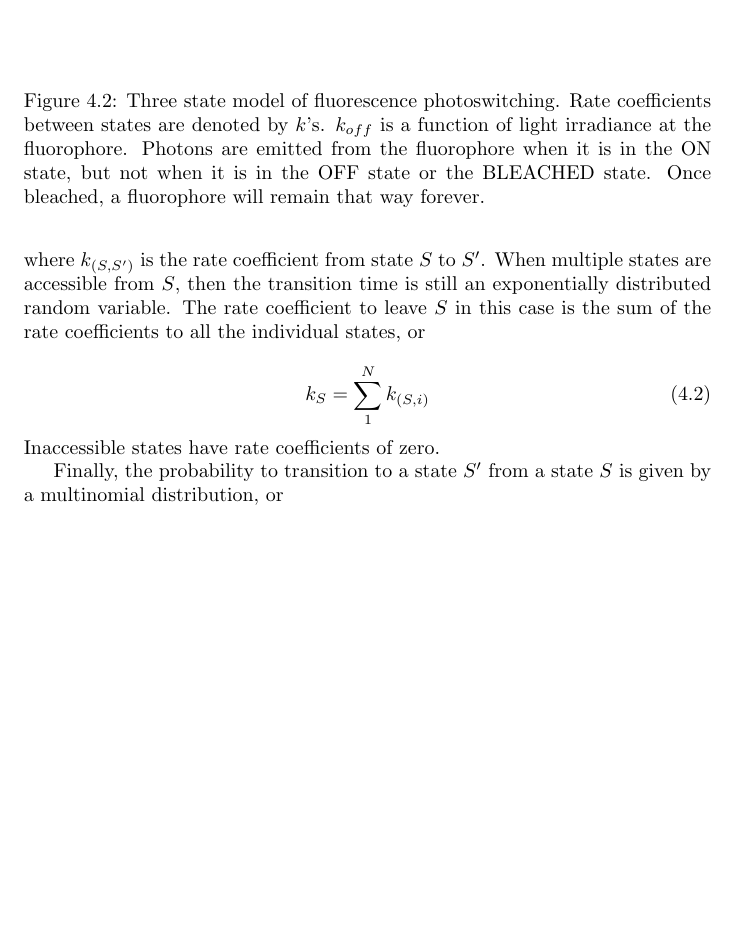
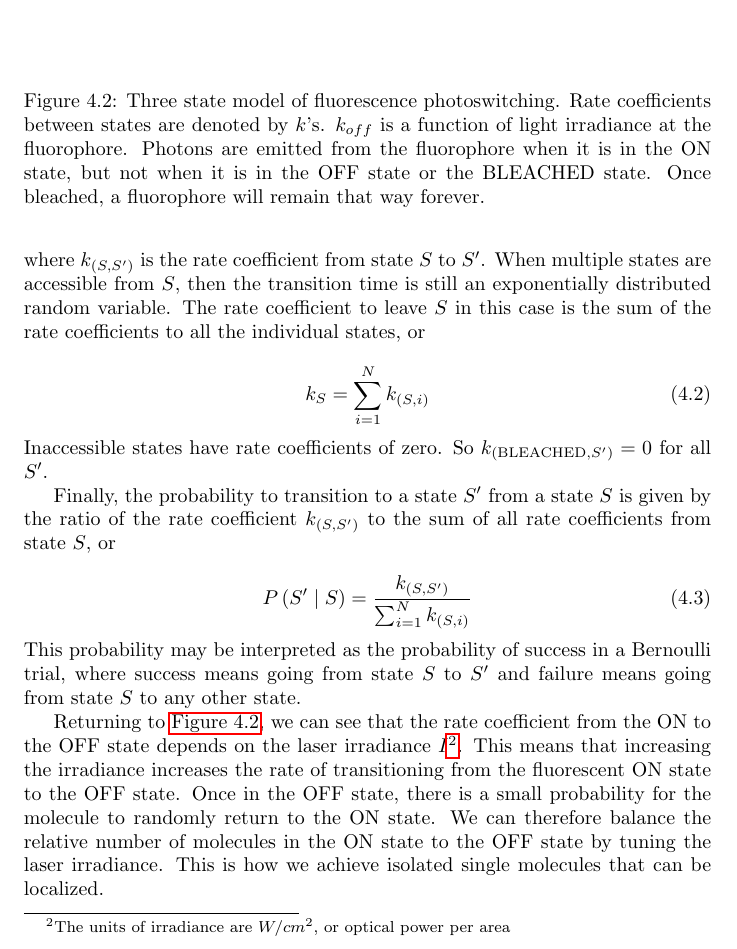
Before and after one commit to kmdouglass/teaching, a LaTeX thesis (texts/smlm-lab-course/smlm-lab-manual.tex): part of page 19 of 19, cut so that both start at the same text, the shorter picture padded with empty space. Compiled offline with pdfLaTeX.

Commit message:
Finish draft of Markov chain section

```diff
--- a/texts/smlm-lab-course/smlm-lab-manual.tex
+++ b/texts/smlm-lab-course/smlm-lab-manual.tex
@@ -278,12 +278,19 @@ Markov chains are memoryless, which means that the time to transition to the nex
 \noindent where $k_{ \left( S, S' \right)}$ is the rate coefficient from state $S$ to $S'$. When multiple states are accessible from $S$, then the transition time is still an exponentially distributed random variable. The rate coefficient to leave $S$ in this case is the sum of the rate coefficients to all the individual states, or
 
 \begin{equation}
-    k_S = \sum_1^N k_{ \left( S, i \right) }
+    k_S = \sum_{i = 1}^N k_{ \left( S, i \right) }
 \end{equation}
 
-\noindent Inaccessible states have rate coefficients of zero.
+\noindent Inaccessible states have rate coefficients of zero. So $k_{\left( \text{BLEACHED}, S' \right)} = 0$ for all $S'$.
 
-Finally, the probability to transition to a state $S'$ from a state $S$ is given by a multinomial distribution, or
+Finally, the probability to transition to a state $S'$ from a state $S$ is given by the ratio of the rate coefficient $k_{ \left( S, S'\right)}$ to the sum of all rate coefficients from state $S$, or
 
+\begin{equation}
+    P \left(S' \given S \right) = \frac{k_{\left( S, S' \right)}}{\sum_{i = 1}^N k_{ \left( S, i \right) }}
+\end{equation}
+
+\noindent This probability may be interpreted as the probability of success in a Bernoulli trial, where success means going from state $S$ to $S'$ and failure means going from state $S$ to any other state.
+
+Returning to \autoref{fig:three-state-photoswitching}, we can see that the rate coefficient from the ON to the OFF state depends on the laser irradiance $I$\footnote{The units of irradiance are $W / cm^2$, or optical power per area}. This means that increasing the irradiance increases the rate of transitioning from the fluorescent ON state to the OFF state. Once in the OFF state, there is a small probability for the molecule to randomly return to the ON state. We can therefore balance the relative number of molecules in the ON state to the OFF state by tuning the laser irradiance. This is how we achieve isolated single molecules that can be localized.
 
 \end{document}
```
